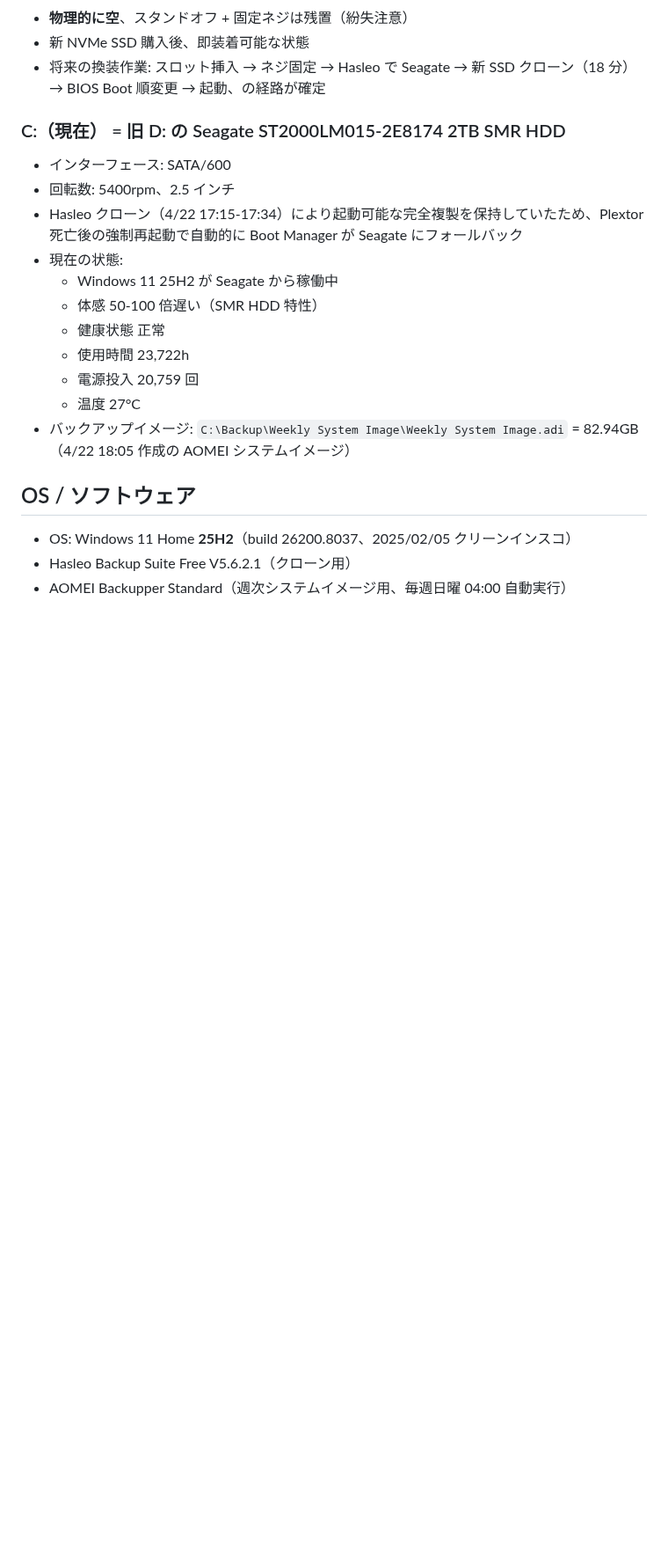
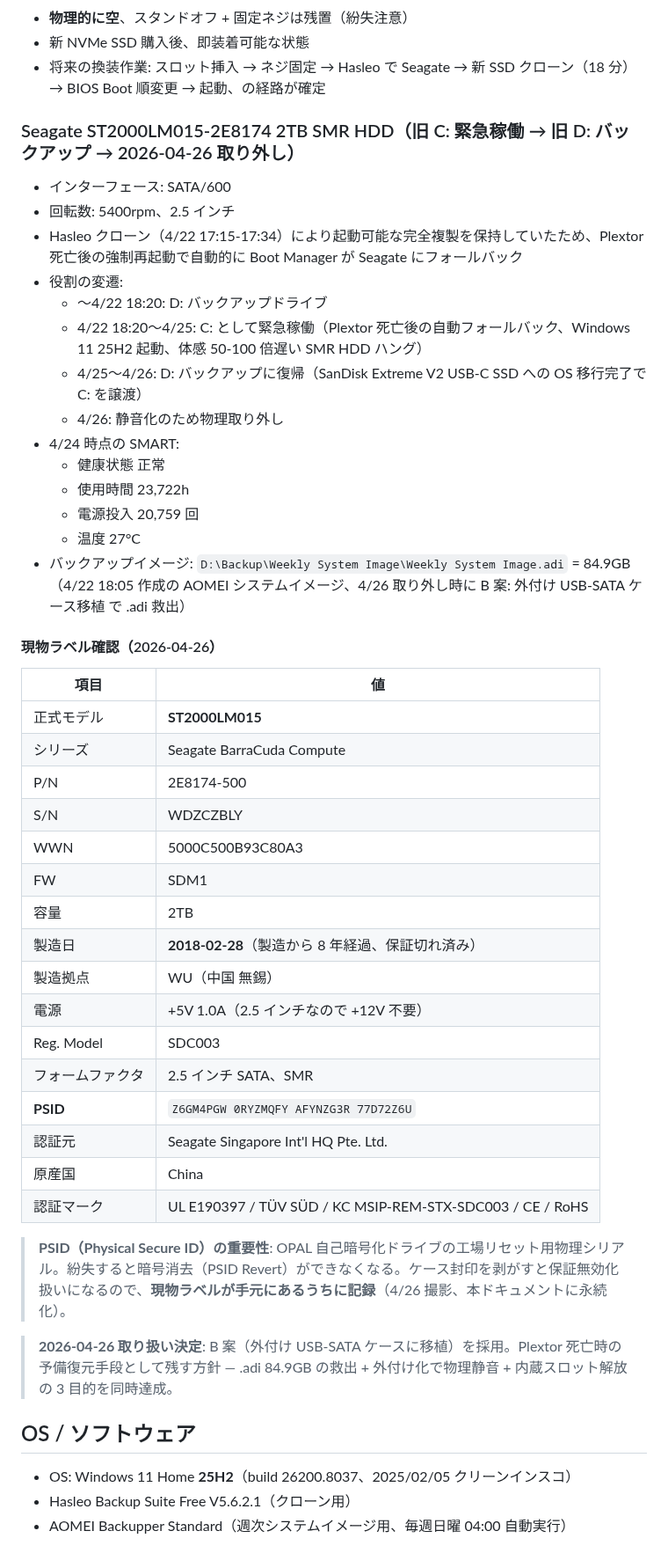
Before and after one commit to wirelessml/test, a Markdown page: docs/machines/shun-sensei-pc.md, the part around one of its changes. Shown at 88% size. Rendered like a GitHub page; blank space fills up the shorter version.

Commit message:
machines: Seagate D: ラベル現物確認 + 4/26 取り外し記録 + SanDisk 移行
しゅん先生 PC の Seagate ST2000LM015 を 4/26 物理取り外し（B 案: 外付け
USB-SATA ケース移植）。ラベル現物撮影で PSID Z6GM4PGW... 含む全スペックを
docs に永続化（封印剥がしで保証無効化リスクのため、現物が手元にあるうちに記録）。
あわせて 4/25 の SanDisk Extreme V2 移行 + SanDisk Dashboard ヘルス
モニタリング体制確立も変更履歴に追記。

Co-Authored-By: Claude Opus 4.7 (1M context) <noreply@anthropic.com>

```diff
--- a/docs/machines/shun-sensei-pc.md
+++ b/docs/machines/shun-sensei-pc.md
@@ -65,19 +65,47 @@
 - 新 NVMe SSD 購入後、即装着可能な状態
 - 将来の換装作業: スロット挿入 → ネジ固定 → Hasleo で Seagate → 新 SSD クローン（18 分） → BIOS Boot 順変更 → 起動、の経路が確定
 
-### C:（現在） = 旧 D: の Seagate ST2000LM015-2E8174 2TB SMR HDD
+### Seagate ST2000LM015-2E8174 2TB SMR HDD（旧 C: 緊急稼働 → 旧 D: バックアップ → 2026-04-26 取り外し）
 
 - インターフェース: SATA/600
 - 回転数: 5400rpm、2.5 インチ
 - Hasleo クローン（4/22 17:15-17:34）により起動可能な完全複製を保持していたため、Plextor 死亡後の強制再起動で自動的に Boot Manager が Seagate にフォールバック
-- 現在の状態:
-  - Windows 11 25H2 が Seagate から稼働中
-  - 体感 50-100 倍遅い（SMR HDD 特性）
+- 役割の変遷:
+  - 〜4/22 18:20: D: バックアップドライブ
+  - 4/22 18:20〜4/25: C: として緊急稼働（Plextor 死亡後の自動フォールバック、Windows 11 25H2 起動、体感 50-100 倍遅い SMR HDD ハング）
+  - 4/25〜4/26: D: バックアップに復帰（SanDisk Extreme V2 USB-C SSD への OS 移行完了で C: を譲渡）
+  - 4/26: 静音化のため物理取り外し
+- 4/24 時点の SMART:
   - 健康状態 正常
   - 使用時間 23,722h
   - 電源投入 20,759 回
   - 温度 27°C
-- バックアップイメージ: `C:\Backup\Weekly System Image\Weekly System Image.adi` = 82.94GB（4/22 18:05 作成の AOMEI システムイメージ）
+- バックアップイメージ: `D:\Backup\Weekly System Image\Weekly System Image.adi` = 84.9GB（4/22 18:05 作成の AOMEI システムイメージ、4/26 取り外し時に B 案: 外付け USB-SATA ケース移植 で .adi 救出）
+
+#### 現物ラベル確認（2026-04-26）
+
+| 項目 | 値 |
+|---|---|
+| 正式モデル | **ST2000LM015** |
+| シリーズ | Seagate BarraCuda Compute |
+| P/N | 2E8174-500 |
+| S/N | WDZCZBLY |
+| WWN | 5000C500B93C80A3 |
+| FW | SDM1 |
+| 容量 | 2TB |
+| 製造日 | **2018-02-28**（製造から 8 年経過、保証切れ済み） |
+| 製造拠点 | WU（中国 無錫） |
+| 電源 | +5V 1.0A（2.5 インチなので +12V 不要） |
+| Reg. Model | SDC003 |
+| フォームファクタ | 2.5 インチ SATA、SMR |
+| **PSID** | `Z6GM4PGW 0RYZMQFY AFYNZG3R 77D72Z6U` |
+| 認証元 | Seagate Singapore Int'l HQ Pte. Ltd. |
+| 原産国 | China |
+| 認証マーク | UL E190397 / TÜV SÜD / KC MSIP-REM-STX-SDC003 / CE / RoHS |
+
+> **PSID（Physical Secure ID）の重要性**: OPAL 自己暗号化ドライブの工場リセット用物理シリアル。紛失すると暗号消去（PSID Revert）ができなくなる。ケース封印を剥がすと保証無効化扱いになるので、**現物ラベルが手元にあるうちに記録**（4/26 撮影、本ドキュメントに永続化）。
+
+> **2026-04-26 取り扱い決定**: B 案（外付け USB-SATA ケースに移植）を採用。Plextor 死亡時の予備復元手段として残す方針 — .adi 84.9GB の救出 + 外付け化で物理静音 + 内蔵スロット解放の 3 目的を同時達成。
 
 ## OS / ソフトウェア
 
```
Also changed, not shown: other parts of docs/machines/shun-sensei-pc.md (+2 -0 lines).
